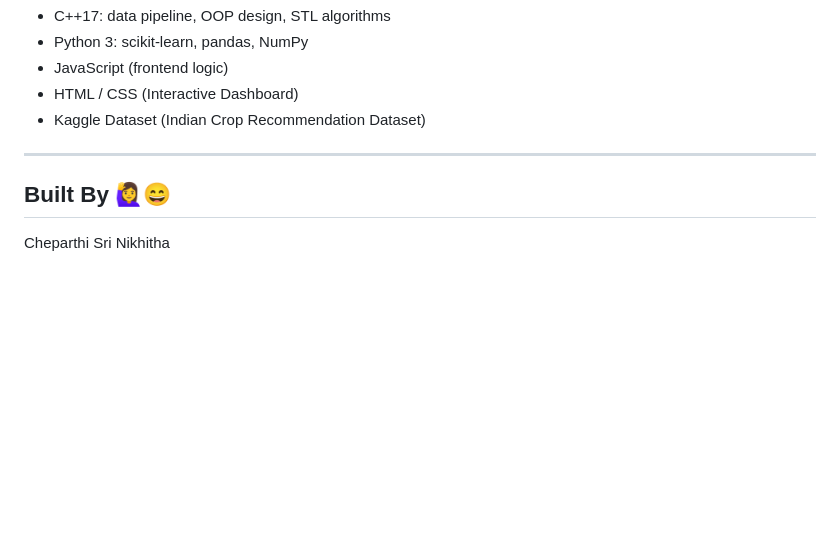
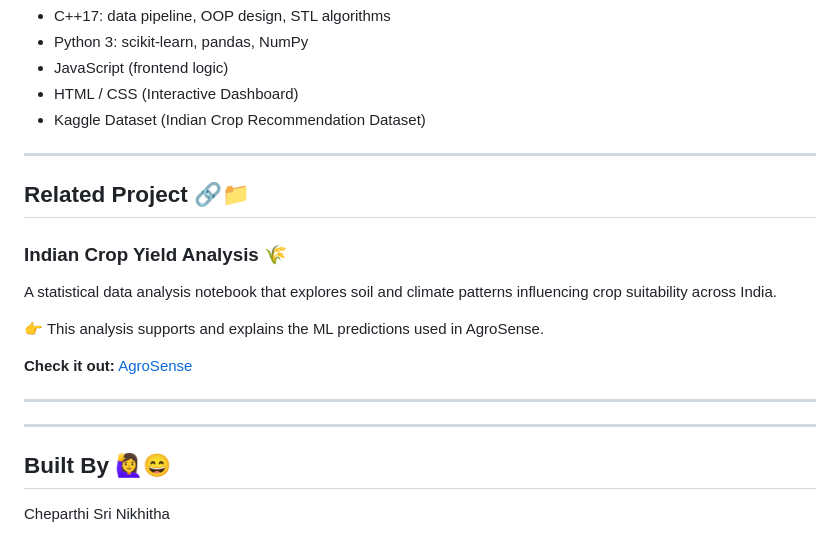
Before and after one commit to Nikhitha1710/AgroSense, a Markdown page: README.md, the part around the change. Drawn GitHub-style; blank space fills up the shorter version.

```diff
--- a/README.md
+++ b/README.md
@@ -147,6 +147,20 @@ Suggested crop: red chilli
 
 ---
 
+## Related Project 🔗📁
+
+### Indian Crop Yield Analysis 🌾
+
+A statistical data analysis notebook that explores soil and climate patterns influencing crop suitability across India.
+
+👉 This analysis supports and explains the ML predictions used in AgroSense.
+
+**Check it out:** [AgroSense](https://github.com/Nikhitha1710/AgroSense_CropAnalysis)
+
+---
+
+---
+
 ## Built By 🙋‍♀️😄
 
 Cheparthi Sri Nikhitha
```
